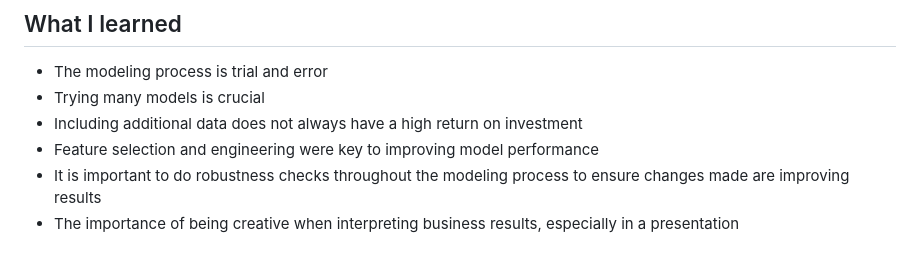
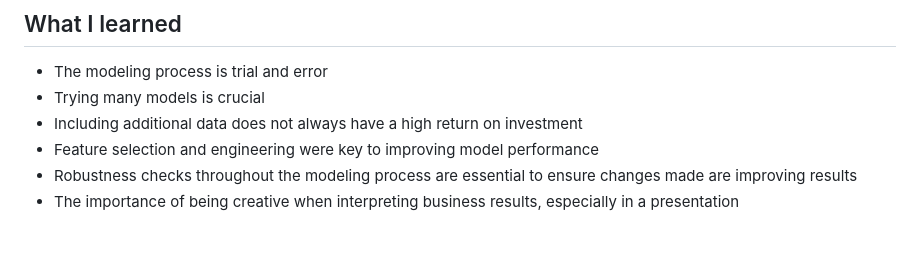
Before and after one commit to alexiacw11/HomeCreditDefaultRisk, a Markdown page: README.md, the part around one of its changes. Drawn GitHub-style.

```diff
--- a/README.md
+++ b/README.md
@@ -55,6 +55,6 @@ The advantages of predicting trusted borrowers are as follows.
 <li>Trying many models is crucial
 <li>Including additional data does not always have a high return on investment
 <li>Feature selection and engineering were key to improving model performance
-<li>It is important to do robustness checks throughout the modeling process to ensure changes made are improving results
+<li>Robustness checks throughout the modeling process are essential to ensure changes made are improving results
 <li>The importance of being creative when interpreting business results, especially in a presentation
 </ul>
```
Also changed, not shown: other parts of README.md (+2 -2 lines).
